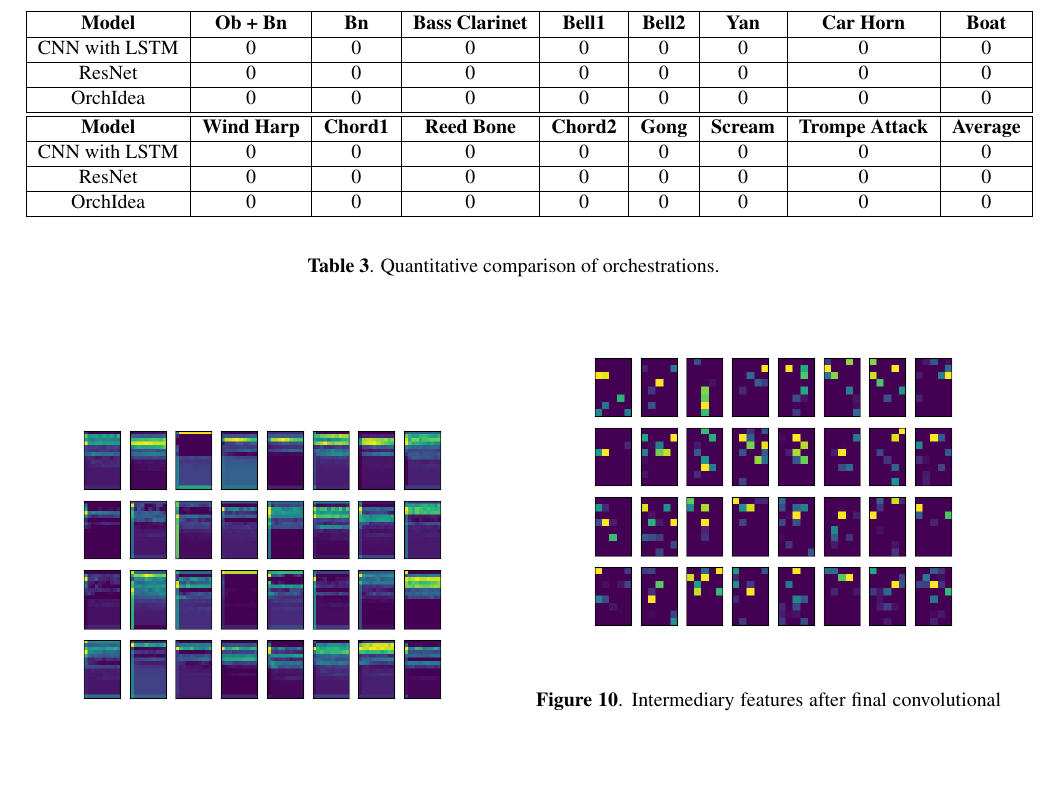
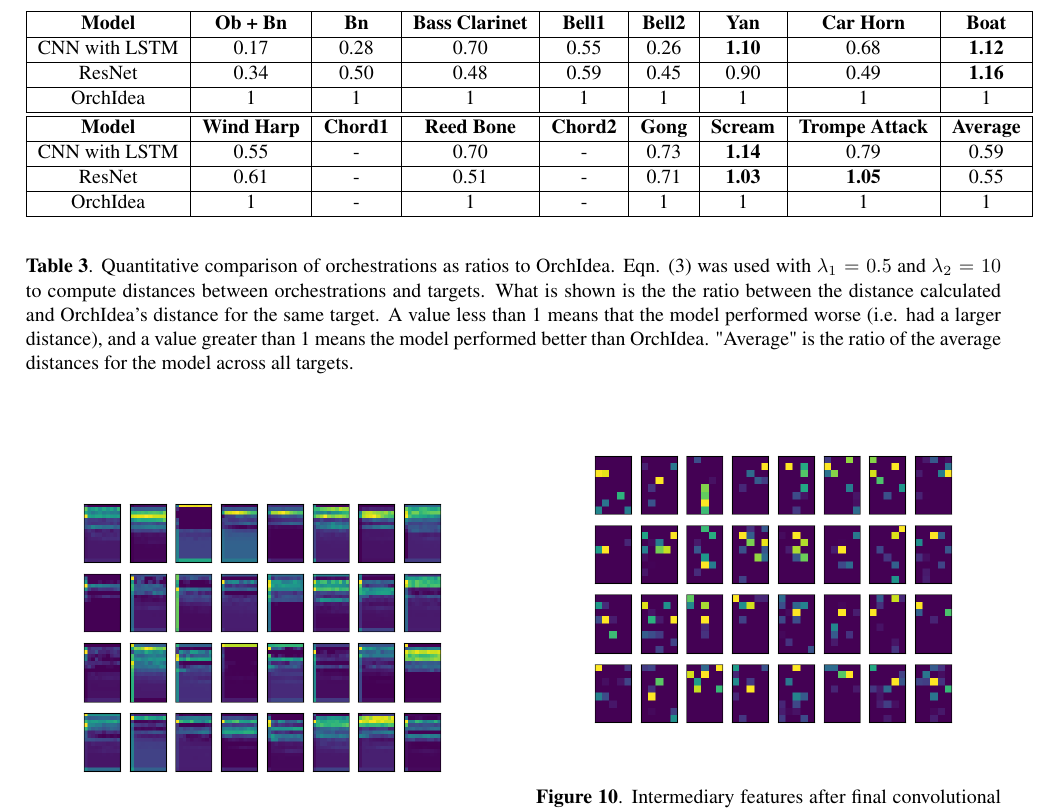
Before and after one commit to dzluke/DeepOrchestration, a LaTeX paper (paper/latex/paper.tex): part of page 7 of 8, cut so that both start at the same text, the shorter picture padded with empty space. Compiled offline with pdfLaTeX.

Commit message:
Add orchestration results data

```diff
--- a/paper/latex/paper.tex
+++ b/paper/latex/paper.tex
@@ -348,24 +348,24 @@ d(x, \tilde{x}) =\lambda_1 \sum_k \delta_{k1}(x_k - \tilde{x}_k) + \lambda_2 \su
     	  \hline
       \textbf{Model} & \textbf{Ob + Bn} & \textbf{Bn} & \textbf{Bass Clarinet} & \textbf{Bell1} & \textbf{Bell2} & \textbf{Yan} & \textbf{Car Horn} & \textbf{Boat}  \\
       \hline
-      CNN with LSTM & 0 & 0 & 0 & 0 & 0 & 0 & 0 & 0 \\
+      CNN with LSTM & 0.17 & 0.28 & 0.70 & 0.55 & 0.26 & \textbf{1.10} & 0.68 & \textbf{1.12} \\
       \hline
-      ResNet & 0 & 0 & 0 & 0 & 0 & 0 & 0 & 0 \\
+      ResNet & 0.34 & 0.50 & 0.48 & 0.59 & 0.45 & 0.90 & 0.49 & \textbf{1.16} \\
       \hline
-      OrchIdea & 0 & 0 & 0 & 0 & 0 & 0 & 0 & 0 \\
+      OrchIdea & 1 & 1 & 1 & 1 & 1 & 1 & 1 & 1 \\
       \hline
       \hline
       \textbf{Model} & \textbf{Wind Harp} & \textbf{Chord1} & \textbf{Reed Bone} & \textbf{Chord2} & \textbf{Gong} & \textbf{Scream} & \textbf{Trompe Attack} & \textbf{Average}  \\
       \hline
-      CNN with LSTM & 0 & 0 & 0 & 0 & 0 & 0 & 0 & 0\\
+      CNN with LSTM & 0.55 & - & 0.70 & - & 0.73 & \textbf{1.14} & 0.79 & 0.59\\
       \hline
-      ResNet & 0 & 0 & 0 & 0 & 0 & 0 & 0 & 0 \\
+      ResNet & 0.61 & - & 0.51 & - & 0.71 & \textbf{1.03} & \textbf{1.05} & 0.55 \\
       \hline
-      OrchIdea & 0 & 0 & 0 & 0 & 0 & 0 & 0 & 0\\
+      OrchIdea & 1 & - & 1 & - & 1 & 1 & 1 & 1 \\
       \hline
     \end{tabular}
   \end{center}
-  \caption{Quantitative comparison of orchestrations.}
+  \caption{Quantitative comparison of orchestrations as ratios to OrchIdea. Eqn. \eqref{distance} was used with $\lambda_1 = 0.5$ and $\lambda_2 = 10$ to compute distances between orchestrations and targets. What is shown is the the ratio between the distance calculated and OrchIdea's distance for the same target. A value less than 1 means that the model performed worse (i.e. had a larger distance), and a value greater than 1 means the model performed better than OrchIdea. "Average" is the ratio of the average distances for the model across all targets.}
 \end{table*}
 
 
```
